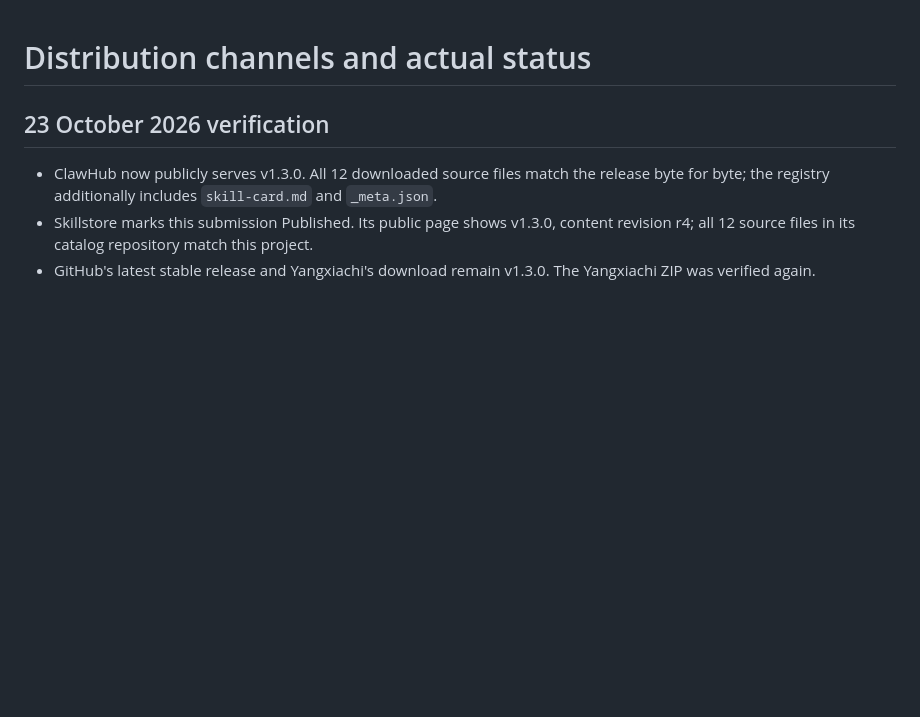
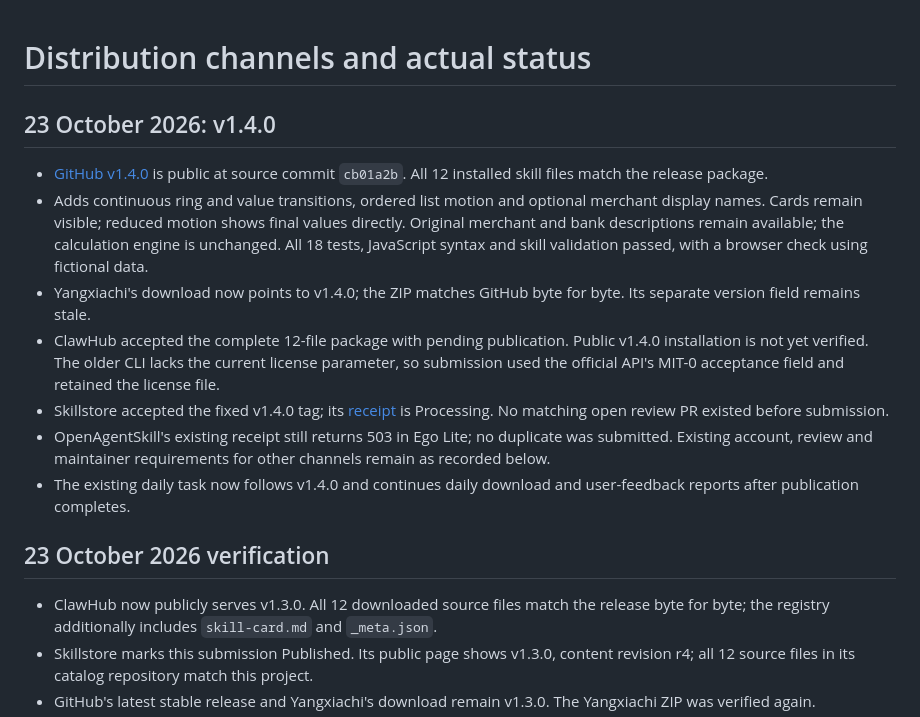
Before and after one commit to JasonHMY/personal-finance-visualizer, a Markdown page: docs/distribution.md, the part around the change. GitHub-like rendering; blank space fills up the shorter version.

Commit message:
docs(distribution): Record v1.4.0 publication receipts

```diff
--- a/docs/distribution.md
+++ b/docs/distribution.md
@@ -1,4 +1,14 @@
 # Distribution channels and actual status
+
+## 23 October 2026: v1.4.0
+
+- [GitHub v1.4.0](https://github.com/JasonHMY/personal-finance-visualizer/releases/tag/v1.4.0) is public at source commit `cb01a2b`. All 12 installed skill files match the release package.
+- Adds continuous ring and value transitions, ordered list motion and optional merchant display names. Cards remain visible; reduced motion shows final values directly. Original merchant and bank descriptions remain available; the calculation engine is unchanged. All 18 tests, JavaScript syntax and skill validation passed, with a browser check using fictional data.
+- Yangxiachi's download now points to v1.4.0; the ZIP matches GitHub byte for byte. Its separate version field remains stale.
+- ClawHub accepted the complete 12-file package with pending publication. Public v1.4.0 installation is not yet verified. The older CLI lacks the current license parameter, so submission used the official API's MIT-0 acceptance field and retained the license file.
+- Skillstore accepted the fixed v1.4.0 tag; its [receipt](https://skillstore.io/submissions/2c266594-0cb4-4213-9a86-0c24770e2b09) is Processing. No matching open review PR existed before submission.
+- OpenAgentSkill's existing receipt still returns 503 in Ego Lite; no duplicate was submitted. Existing account, review and maintainer requirements for other channels remain as recorded below.
+- The existing daily task now follows v1.4.0 and continues daily download and user-feedback reports after publication completes.
 
 ## 23 October 2026 verification
 
```
Also changed, not shown: docs/distribution.zh-CN.md (+10 -0 lines).
